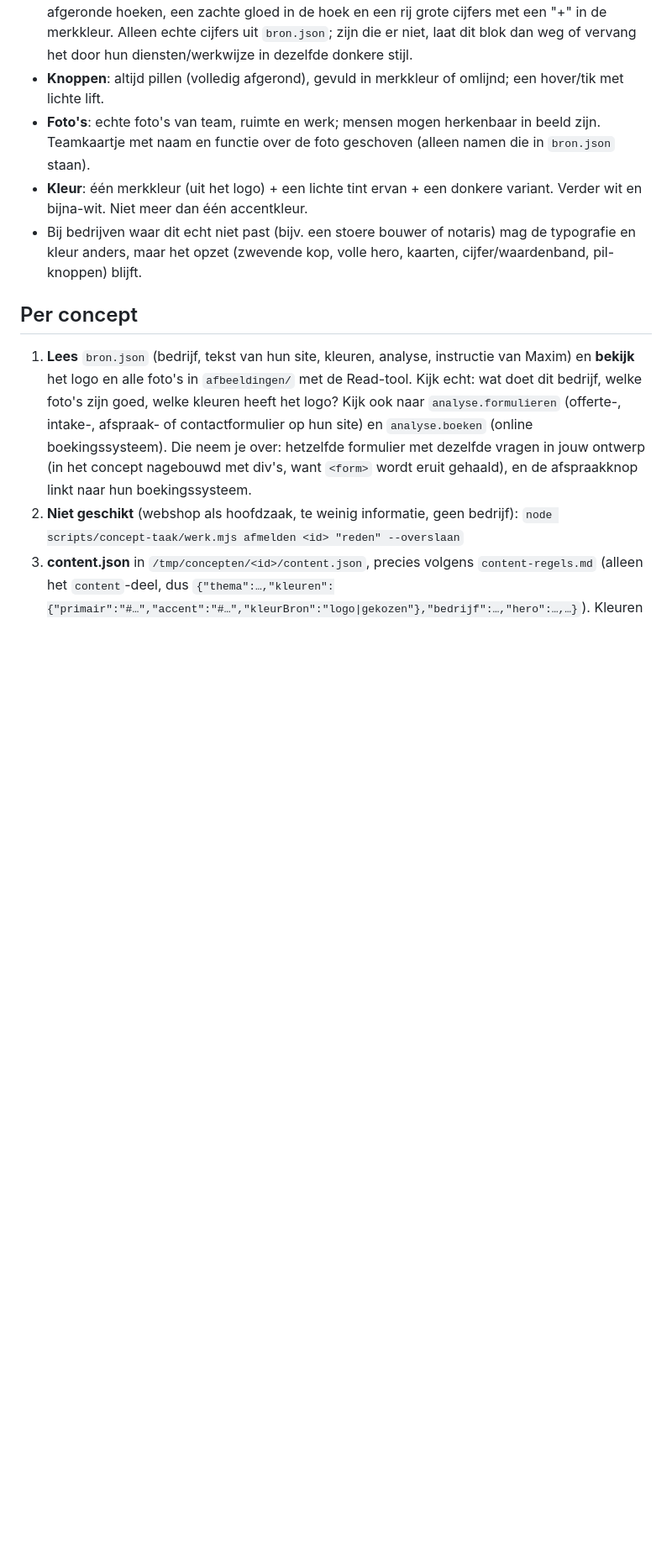
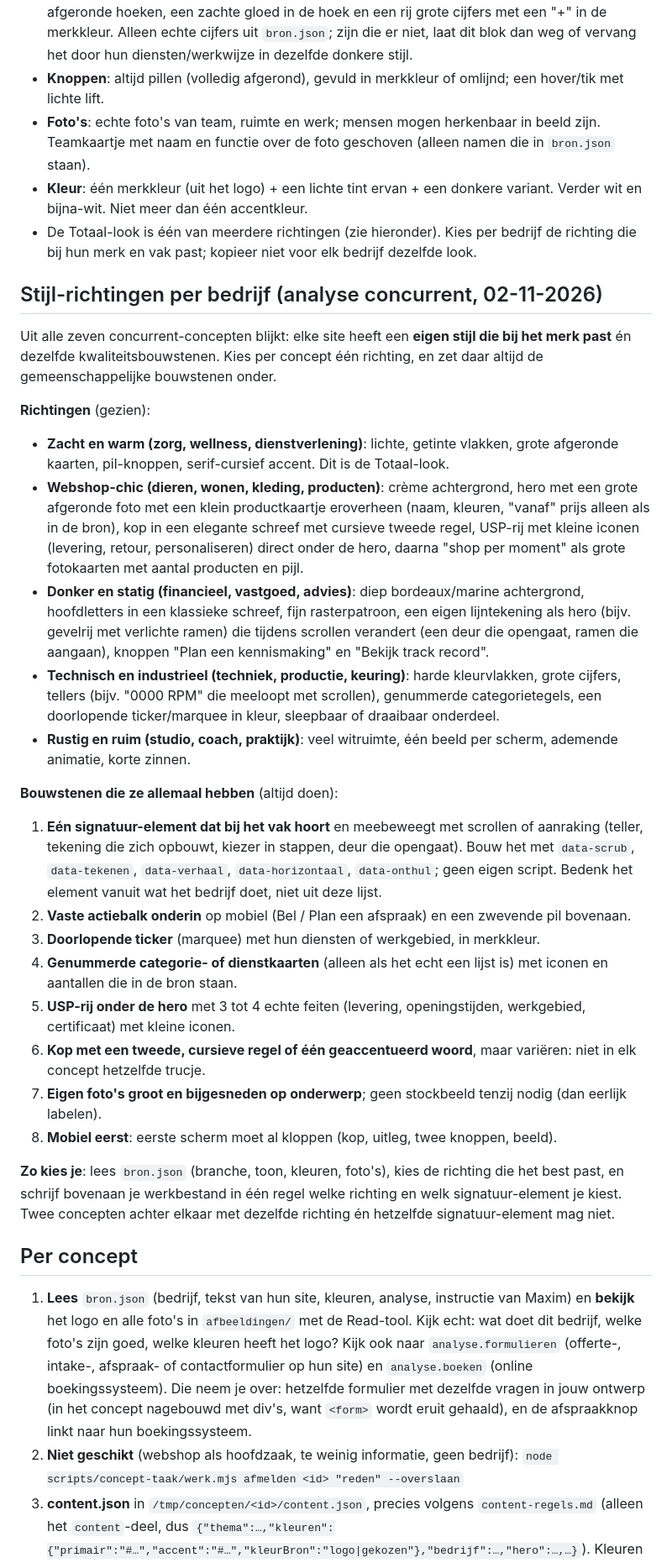
Before and after one commit to Maximhakemulder/sitemaker.nl, a Markdown page: docs/concept-taak.md, the part around the change. Shown at 84% size. Drawn GitHub-style; blank space fills up the shorter version.

Commit message:
Concept-taak: stijl-richtingen per bedrijf + vaste kwaliteitsbouwstenen (#200)
Claude-Session: https://claude.ai/code/session_01HEiU6SCVQeMyeThAhPgJ1r

Co-authored-by: Maximhakemulder <267295406+Maximhakemulder@users.noreply.github.com>
Co-authored-by: Claude Sonnet 5.5 <noreply@anthropic.com>

```diff
--- a/docs/concept-taak.md
+++ b/docs/concept-taak.md
@@ -88,7 +88,29 @@ Gezien op het concept van de concurrent voor een tandartspraktijk (gezien in de
 - **Knoppen**: altijd pillen (volledig afgerond), gevuld in merkkleur of omlijnd; een hover/tik met lichte lift.
 - **Foto's**: echte foto's van team, ruimte en werk; mensen mogen herkenbaar in beeld zijn. Teamkaartje met naam en functie over de foto geschoven (alleen namen die in `bron.json` staan).
 - **Kleur**: één merkkleur (uit het logo) + een lichte tint ervan + een donkere variant. Verder wit en bijna-wit. Niet meer dan één accentkleur.
-- Bij bedrijven waar dit echt niet past (bijv. een stoere bouwer of notaris) mag de typografie en kleur anders, maar het opzet (zwevende kop, volle hero, kaarten, cijfer/waardenband, pil-knoppen) blijft.
+- De Totaal-look is één van meerdere richtingen (zie hieronder). Kies per bedrijf de richting die bij hun merk en vak past; kopieer niet voor elk bedrijf dezelfde look.
+
+## Stijl-richtingen per bedrijf (analyse concurrent, 02-11-2026)
+Uit alle zeven concurrent-concepten blijkt: elke site heeft een **eigen stijl die bij het merk past** én dezelfde kwaliteitsbouwstenen. Kies per concept één richting, en zet daar altijd de gemeenschappelijke bouwstenen onder.
+
+**Richtingen** (gezien):
+- **Zacht en warm (zorg, wellness, dienstverlening)**: lichte, getinte vlakken, grote afgeronde kaarten, pil-knoppen, serif-cursief accent. Dit is de Totaal-look.
+- **Webshop-chic (dieren, wonen, kleding, producten)**: crème achtergrond, hero met een grote afgeronde foto met een klein productkaartje eroverheen (naam, kleuren, "vanaf" prijs alleen als in de bron), kop in een elegante schreef met cursieve tweede regel, USP-rij met kleine iconen (levering, retour, personaliseren) direct onder de hero, daarna "shop per moment" als grote fotokaarten met aantal producten en pijl.
+- **Donker en statig (financieel, vastgoed, advies)**: diep bordeaux/marine achtergrond, hoofdletters in een klassieke schreef, fijn rasterpatroon, een eigen lijntekening als hero (bijv. gevelrij met verlichte ramen) die tijdens scrollen verandert (een deur die opengaat, ramen die aangaan), knoppen "Plan een kennismaking" en "Bekijk track record".
+- **Technisch en industrieel (techniek, productie, keuring)**: harde kleurvlakken, grote cijfers, tellers (bijv. "0000 RPM" die meeloopt met scrollen), genummerde categorietegels, een doorlopende ticker/marquee in kleur, sleepbaar of draaibaar onderdeel.
+- **Rustig en ruim (studio, coach, praktijk)**: veel witruimte, één beeld per scherm, ademende animatie, korte zinnen.
+
+**Bouwstenen die ze allemaal hebben** (altijd doen):
+1. **Eén signatuur-element dat bij het vak hoort** en meebeweegt met scrollen of aanraking (teller, tekening die zich opbouwt, kiezer in stappen, deur die opengaat). Bouw het met `data-scrub`, `data-tekenen`, `data-verhaal`, `data-horizontaal`, `data-onthul`; geen eigen script. Bedenk het element vanuit wat het bedrijf doet, niet uit deze lijst.
+2. **Vaste actiebalk onderin** op mobiel (Bel / Plan een afspraak) en een zwevende pil bovenaan.
+3. **Doorlopende ticker** (marquee) met hun diensten of werkgebied, in merkkleur.
+4. **Genummerde categorie- of dienstkaarten** (alleen als het echt een lijst is) met iconen en aantallen die in de bron staan.
+5. **USP-rij onder de hero** met 3 tot 4 echte feiten (levering, openingstijden, werkgebied, certificaat) met kleine iconen.
+6. **Kop met een tweede, cursieve regel of één geaccentueerd woord**, maar variëren: niet in elk concept hetzelfde trucje.
+7. **Eigen foto's groot en bijgesneden op onderwerp**; geen stockbeeld tenzij nodig (dan eerlijk labelen).
+8. **Mobiel eerst**: eerste scherm moet al kloppen (kop, uitleg, twee knoppen, beeld).
+
+**Zo kies je**: lees `bron.json` (branche, toon, kleuren, foto's), kies de richting die het best past, en schrijf bovenaan je werkbestand in één regel welke richting en welk signatuur-element je kiest. Twee concepten achter elkaar met dezelfde richting én hetzelfde signatuur-element mag niet.
 
 ## Per concept
 1. **Lees** `bron.json` (bedrijf, tekst van hun site, kleuren, analyse, instructie van Maxim) en **bekijk** het logo en alle
```
